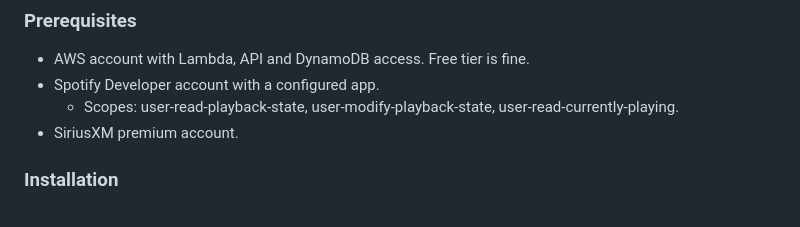
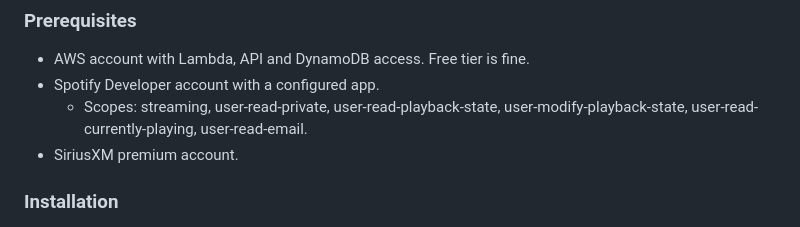
Before and after one commit to macoirc/dont-call-me-shirley, a Markdown page: README.md, the part around the change. Drawn GitHub-style.

Commit message:
Update README.md
Update scope list for Spotify authorization.

```diff
--- a/README.md
+++ b/README.md
@@ -35,7 +35,7 @@ For a small group of users this will all run within the AWS free tier.
 
 - AWS account with Lambda, API and DynamoDB access. Free tier is fine.
 - Spotify Developer account with a configured app.
-  - Scopes: user-read-playback-state, user-modify-playback-state, user-read-currently-playing.
+  - Scopes: streaming, user-read-private, user-read-playback-state, user-modify-playback-state, user-read-currently-playing, user-read-email.
 - SiriusXM premium account.
 
 ### Installation
```
